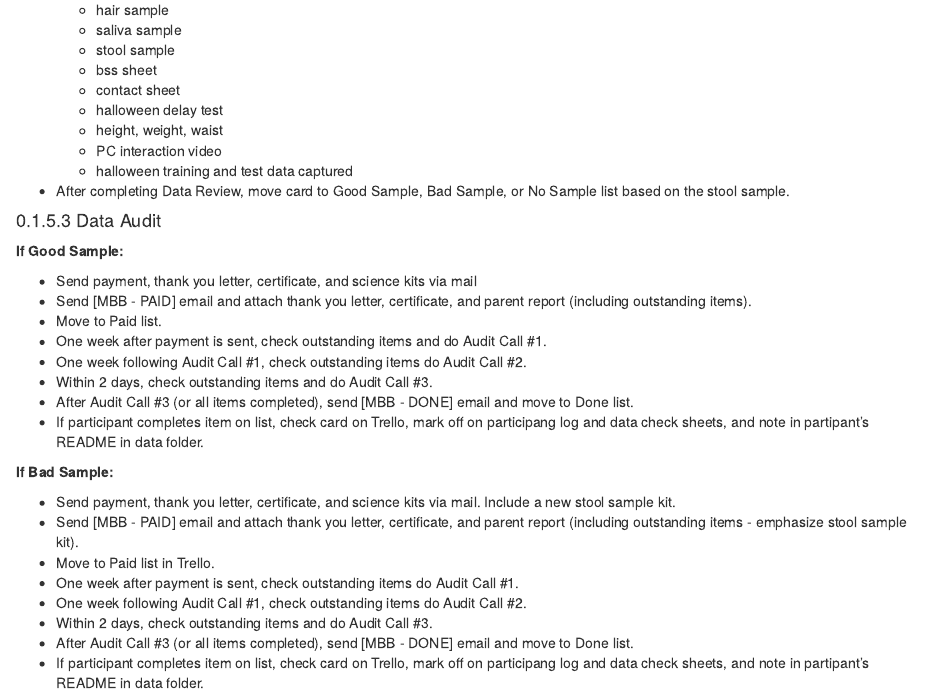
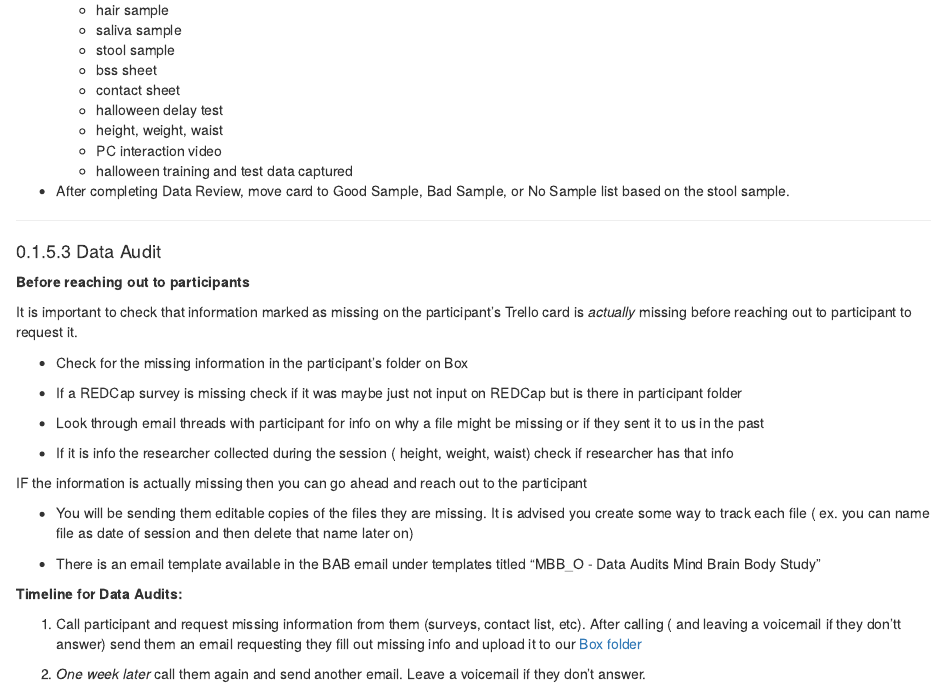
Before and after one commit to bablab/wiki_mind_brain_body, an R Markdown document (12-wave-1-online-final-protocols.Rmd): the page in a window 1100 px wide, from 2450 px down. Rendered offline with R 4.5, knitr and Pandoc, with nearby package versions; drawn as R Markdown's standard HTML page in place of the format the file asks for.

Commit message:
Data audits protocol
added protocol for doing data audits

```diff
--- a/12-wave-1-online-final-protocols.Rmd
+++ b/12-wave-1-online-final-protocols.Rmd
@@ -113,29 +113,18 @@
   - halloween training and test data captured
 - After completing Data Review, move card to Good Sample, Bad Sample, or No Sample list based on the stool sample.
 
+-----------
+
+
+
 #### Data Audit
 
-**If Good Sample:**
 
-- Send payment, thank you letter, certificate, and science kits via mail
-- Send [MBB - PAID] email and attach thank you letter, certificate, and parent report (including outstanding items).
-- Move to Paid list.
-- One week after payment is sent, check outstanding items and do Audit Call #1.
-- One week following Audit Call #1, check outstanding items do Audit Call #2.
-- Within 2 days, check outstanding items and do Audit Call #3.
-- After Audit Call #3 (or all items completed), send [MBB - DONE] email and move to Done list.
-- If participant completes item on list, check card on Trello, mark off on participang log and data check sheets, and note in partipant's README in data folder.
 
-**If Bad Sample:**
+**Before reaching out to participants**
 
-- Send payment, thank you letter, certificate, and science kits via mail. Include a new stool sample kit.
-- Send [MBB - PAID] email and attach thank you letter, certificate, and parent report (including outstanding items - emphasize stool sample kit).
-- Move to Paid list in Trello.
-- One week after payment is sent, check outstanding items do Audit Call #1.
-- One week following Audit Call #1, check outstanding items do Audit Call #2.
-- Within 2 days, check outstanding items and do Audit Call #3.
-- After Audit Call #3 (or all items completed), send [MBB - DONE] email and move to Done list.
-- If participant completes item on list, check card on Trello, mark off on participang log and data check sheets, and note in partipant's README in data folder.
+It is important to check that information marked as missing on the participant's Trello card is *actually* missing before reaching out to participant to request it.
 
-**If No Sample:**
+  - Check for the missing information in the participant's folder on Box
 
+  - If a REDCap survey is missing check if it was maybe just not input on REDCap but is there in participant folder
@@ -150 +131,17 @@
 
+  - Look through email threads with participant for info on why a file might be missing or if they sent it to us in the past
+
+  - If it is info the researcher collected during the session ( height, weight, waist) check if researcher has that info
+
+IF the information is actually missing then you can go ahead and reach out to the participant
+
+  - You will be sending them editable copies of the files they are missing. It is advised you create some way to track each file ( ex. you can name file as date of session and then delete that name later on)
+
+  - There is an email template available in the BAB email under templates titled "MBB_O - Data Audits Mind Brain Body Study"
+
+**Timeline for Data Audits:**
+
+1) Call participant and request missing information from them (surveys, contact list, etc). After calling ( and leaving a voicemail if they don'tt answer) send them an email requesting they fill out missing info and upload it to our [Box folder](https://ucla.app.box.com/f/3c52df2afb1a446ab363b793f8af22c1)
+
+
+2) *One week later* call them again and send another email. Leave a voicemail if they don't answer.
```
Also changed, not shown: docs/Mind_Brain_Body.tex, docs/reference-keys.txt, docs/search_index.json, images/audits/1.png (added), images/audits/2.png (added), images/audits/3.png (added), images/audits/4.png (added), images/audits/5.png (added), 12-wave-1-online-final-protocols.Rmd (77 more changed lines), 10 other files.
